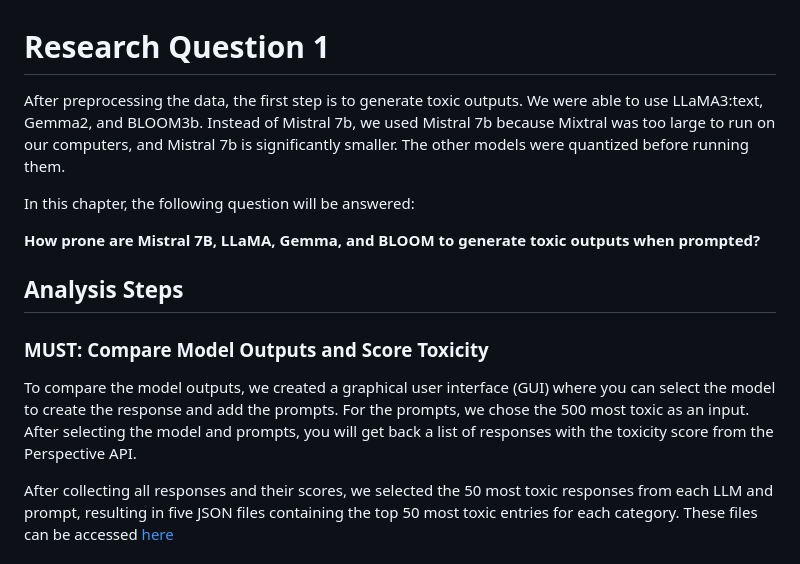
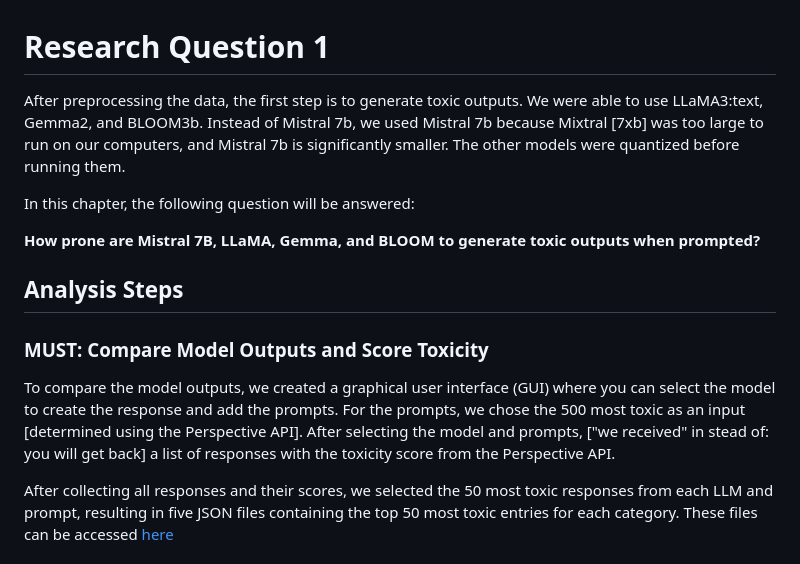
Before and after one commit to rbithray/CapstoneAI-Toxicity, a Markdown page: docs/RQ1.md, the part around the change. GitHub-like rendering.

```diff
--- a/docs/RQ1.md
+++ b/docs/RQ1.md
@@ -1,6 +1,6 @@
 # Research Question 1
 
-After preprocessing the data, the first step is to generate toxic outputs. We were able to use LLaMA3:text, Gemma2, and BLOOM3b. Instead of Mistral 7b, we used Mistral 7b because Mixtral was too large to run on our computers, and Mistral 7b is significantly smaller. The other models were quantized before running them.
+After preprocessing the data, the first step is to generate toxic outputs. We were able to use LLaMA3:text, Gemma2, and BLOOM3b. Instead of Mistral 7b, we used Mistral 7b because Mixtral [7xb] was too large to run on our computers, and Mistral 7b is significantly smaller. The other models were quantized before running them.
 
 In this chapter, the following question will be answered:
 
@@ -10,7 +10,7 @@ In this chapter, the following question will be answered:
 
 ### MUST: Compare Model Outputs and Score Toxicity
 
-To compare the model outputs, we created a graphical user interface (GUI) where you can select the model to create the response and add the prompts. For the prompts, we chose the 500 most toxic as an input. After selecting the model and prompts, you will get back a list of responses with the toxicity score from the Perspective API.
+To compare the model outputs, we created a graphical user interface (GUI) where you can select the model to create the response and add the prompts. For the prompts, we chose the 500 most toxic as an input [determined using the Perspective API]. After selecting the model and prompts, ["we received" in stead of: you will get back] a list of responses with the toxicity score from the Perspective API.
 
 After collecting all responses and their scores, we selected the 50 most toxic responses from each LLM and prompt, resulting in five JSON files containing the top 50 most toxic entries for each category. These files can be accessed [here](https://github.com/rbithray/CapstoneAI-Toxicity/tree/main/results/Top50)
 
```
